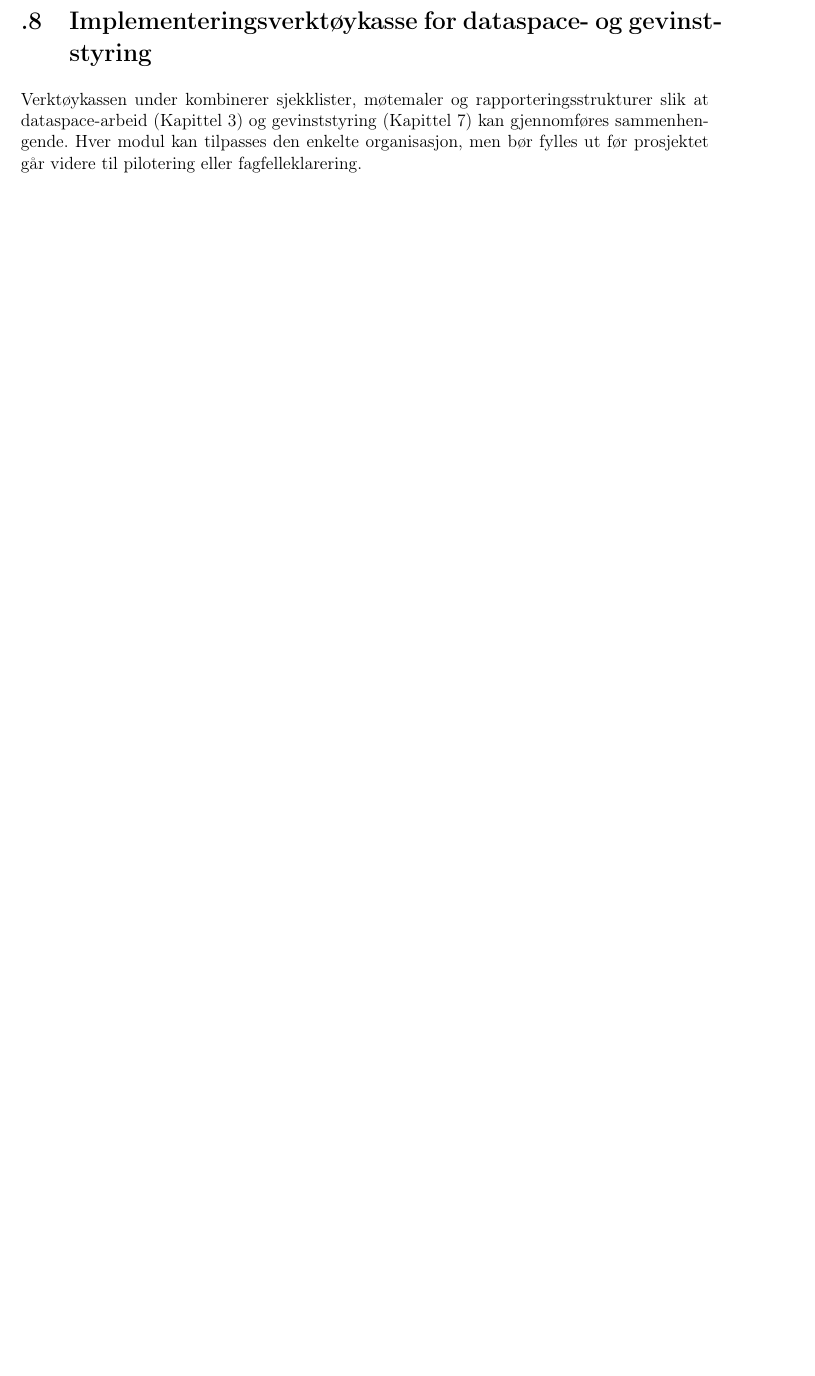
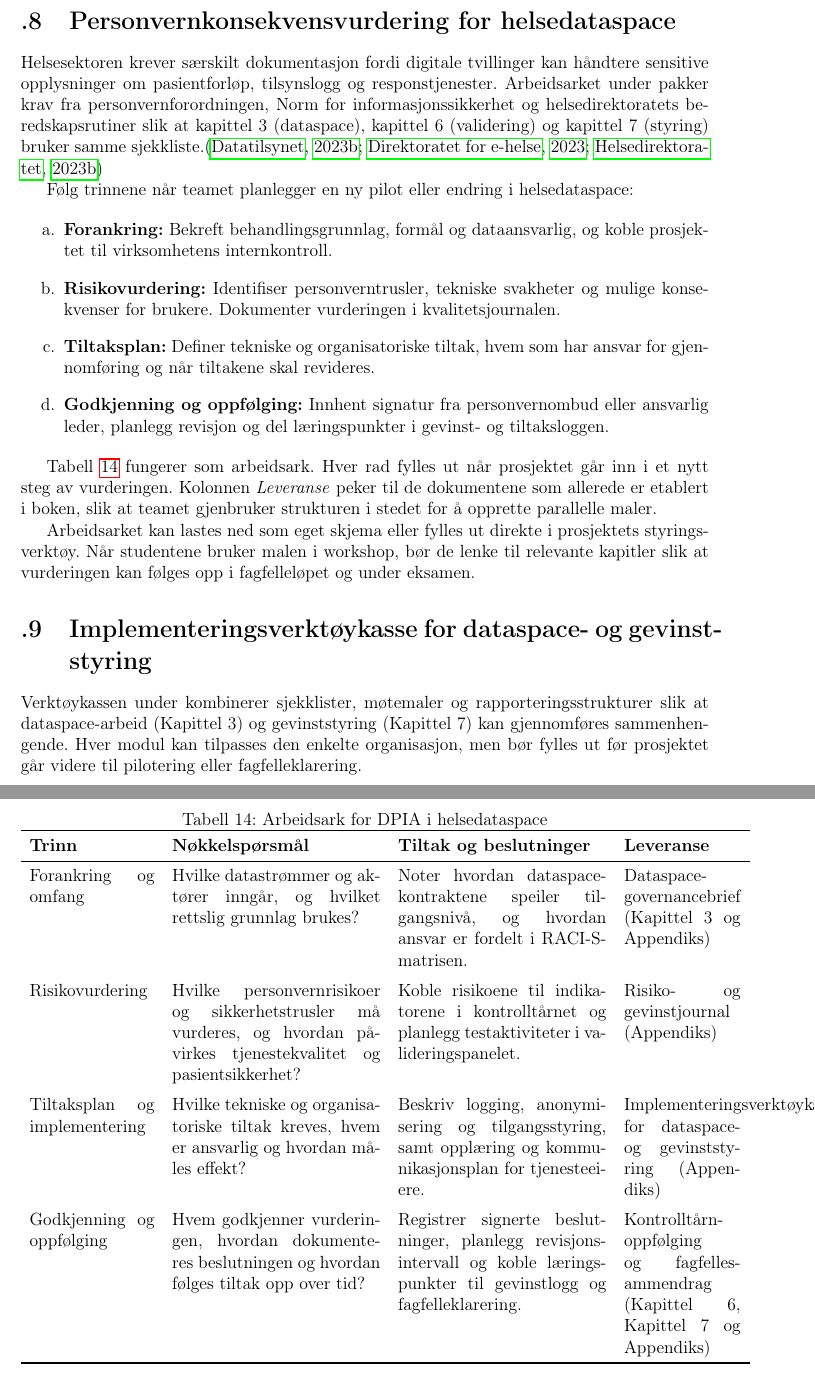
Before and after one commit to Nettking/roborepo, a LaTeX thesis (books/digitaltvilling_masterbok/main.tex, which reads books/digitaltvilling_masterbok/chapters/appendiks.tex): part of page 282 of 318 before the commit and two parts of pages 282 and 283 of 320 after it, the two joined at a grey line, cut at the place of the change, the shorter picture padded with empty space. Compiled offline with pdfLaTeX.

Commit message:
DT-126: Legg til DPIA-arbeidsark for helsedataspace

```diff
--- a/books/digitaltvilling_masterbok/chapters/appendiks.tex
+++ b/books/digitaltvilling_masterbok/chapters/appendiks.tex
@@ -169,6 +169,54 @@ beredskap fanges opp i prosjektplanene. Tilpass rekkefølge, kolonneoverskrifter
 sektor og modenhetsnivå, men bevar kjerneelementene slik at fagteam og fagfeller kan sammenligne
 leveranser på tvers av grupper.
 
+\section{Personvernkonsekvensvurdering for helsedataspace}
+Helsesektoren krever særskilt dokumentasjon fordi digitale tvillinger kan håndtere
+sensitive opplysninger om pasientforløp, tilsynslogg og responstjenester. Arbeidsarket under
+pakker krav fra personvernforordningen, Norm for informasjonssikkerhet og helsedirektoratets
+beredskapsrutiner slik at kapittel~3 (dataspace), kapittel~6 (validering) og kapittel~7 (styring)
+bruker samme sjekkliste.\citep{datatilsynet2023dpia,norm2023,helsedir2023beredskap}
+
+Følg trinnene når teamet planlegger en ny pilot eller endring i helsedataspace:
+
+\begin{enumerate}[label=\alph*.]
+    \item \textbf{Forankring:} Bekreft behandlingsgrunnlag, formål og dataansvarlig, og koble
+    prosjektet til virksomhetens internkontroll.
+    \item \textbf{Risikovurdering:} Identifiser personverntrusler, tekniske svakheter og mulige
+    konsekvenser for brukere. Dokumenter vurderingen i kvalitetsjournalen.
+    \item \textbf{Tiltaksplan:} Definer tekniske og organisatoriske tiltak, hvem som har ansvar for
+    gjennomføring og når tiltakene skal revideres.
+    \item \textbf{Godkjenning og oppfølging:} Innhent signatur fra personvernombud eller ansvarlig
+    leder, planlegg revisjon og del læringspunkter i gevinst- og tiltaksloggen.
+\end{enumerate}
+
+Tabell~\ref{tab:appendiks-dpia} fungerer som arbeidsark. Hver rad fylles ut når prosjektet går
+inn i et nytt steg av vurderingen. Kolonnen \emph{Leveranse} peker til de dokumentene som allerede
+er etablert i boken, slik at teamet gjenbruker strukturen i stedet for å opprette parallelle
+maler.
+
+\begin{table}[htbp]
+    \centering
+    \caption{Arbeidsark for DPIA i helsedataspace}
+    \label{tab:appendiks-dpia}
+    \begin{tabular}{p{3.0cm}p{5.0cm}p{5.0cm}p{2.8cm}}
+        \toprule
+        \textbf{Trinn} & \textbf{Nøkkelspørsmål} & \textbf{Tiltak og beslutninger} & \textbf{Leveranse} \\
+        \midrule
+        Forankring og omfang & Hvilke datastrømmer og aktører inngår, og hvilket rettslig grunnlag brukes? & Noter hvordan dataspace-kontraktene speiler tilgangsnivå, og hvordan ansvar er fordelt i RACI-S-matrisen. & Dataspace-governancebrief (Kapittel~3 og Appendiks) \\
+        \addlinespace
+        Risikovurdering & Hvilke personvernrisikoer og sikkerhetstrusler må vurderes, og hvordan påvirkes tjenestekvalitet og pasientsikkerhet? & Koble risikoene til indikatorene i kontrolltårnet og planlegg testaktiviteter i valideringspanelet. & Risiko- og gevinstjournal (Appendiks) \\
+        \addlinespace
+        Tiltaksplan og implementering & Hvilke tekniske og organisatoriske tiltak kreves, hvem er ansvarlig og hvordan måles effekt? & Beskriv logging, anonymisering og tilgangsstyring, samt opplæring og kommunikasjonsplan for tjenesteeiere. & Implementeringsverktøykasse for dataspace- og gevinststyring (Appendiks) \\
+        \addlinespace
+        Godkjenning og oppfølging & Hvem godkjenner vurderingen, hvordan dokumenteres beslutningen og hvordan følges tiltak opp over tid? & Registrer signerte beslutninger, planlegg revisjonsintervall og koble læringspunkter til gevinstlogg og fagfelleklarering. & Kontrolltårn-oppfølging og fagfellesammendrag (Kapittel~6, Kapittel~7 og Appendiks) \\
+        \bottomrule
+    \end{tabular}
+\end{table}
+
+Arbeidsarket kan lastes ned som eget skjema eller fylles ut direkte i prosjektets styringsverktøy.
+Når studentene bruker malen i workshop, bør de lenke til relevante kapitler slik at vurderingen
+kan følges opp i fagfelleløpet og under eksamen.
+
 \section{Implementeringsverktøykasse for dataspace- og gevinststyring}
 Verktøykassen under kombinerer sjekklister, møtemaler og rapporteringsstrukturer slik at
 dataspace-arbeid (Kapittel~3) og gevinststyring (Kapittel~7) kan gjennomføres sammenhengende.
```
Also changed, not shown: books/digitaltvilling_masterbok/completed_tasks.md (+1 -0 lines), books/digitaltvilling_masterbok/plan.md (+1 -1 lines), books/digitaltvilling_masterbok/support/oppgavetavle.md (+1 -0 lines), books/digitaltvilling_masterbok/task_queue.md (+1 -0 lines).
